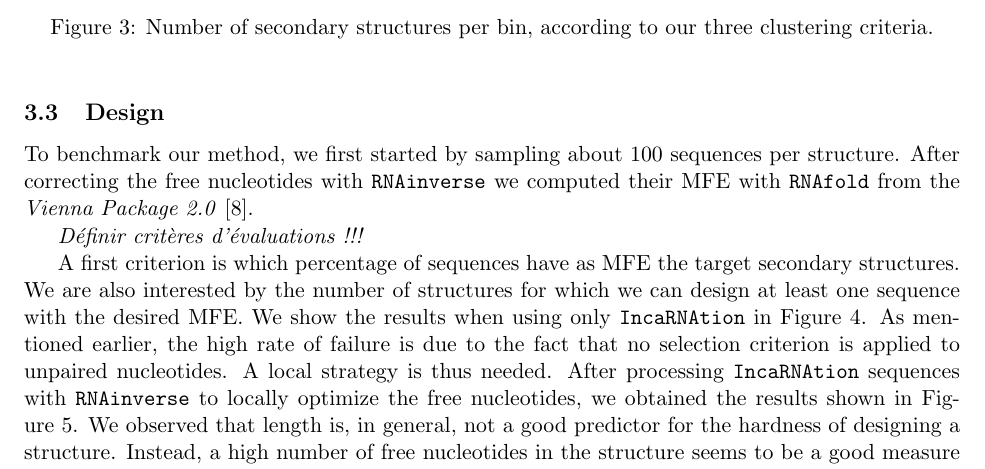
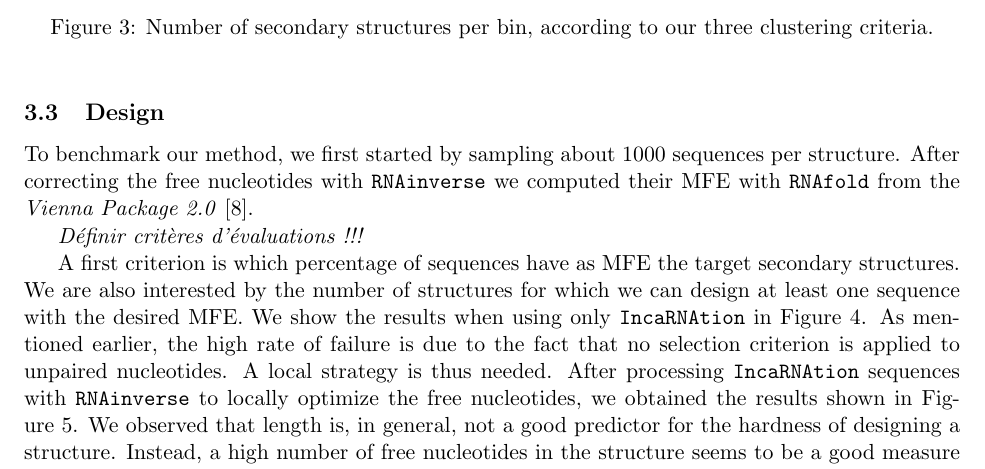
Before and after one commit to junhl/IncaRNAtion, a LaTeX paper (ISMB/main_ISMB.tex, which reads ISMB/results_ISMB.tex): part of page 7 of 14, cut so that both start at the same text. Compiled offline with pdfLaTeX.

Commit message:
fix typo

```diff
--- a/ISMB/results_ISMB.tex
+++ b/ISMB/results_ISMB.tex
@@ -50,7 +50,7 @@ whose length ranges between $20$ and $100$ nucleotides.
 
 
 \subsection{Design}
- To benchmark our method, we first started by sampling about $100$ sequences per structure. After correcting the free nucleotides with
+ To benchmark our method, we first started by sampling about $1000$ sequences per structure. After correcting the free nucleotides with
  \texttt{RNAinverse} we computed their MFE with \texttt{RNAfold} from the \textit{Vienna Package 2.0}~\cite{Hofacker:1994}.
 
 {\em Définir critères d'évaluations !!!}
```
